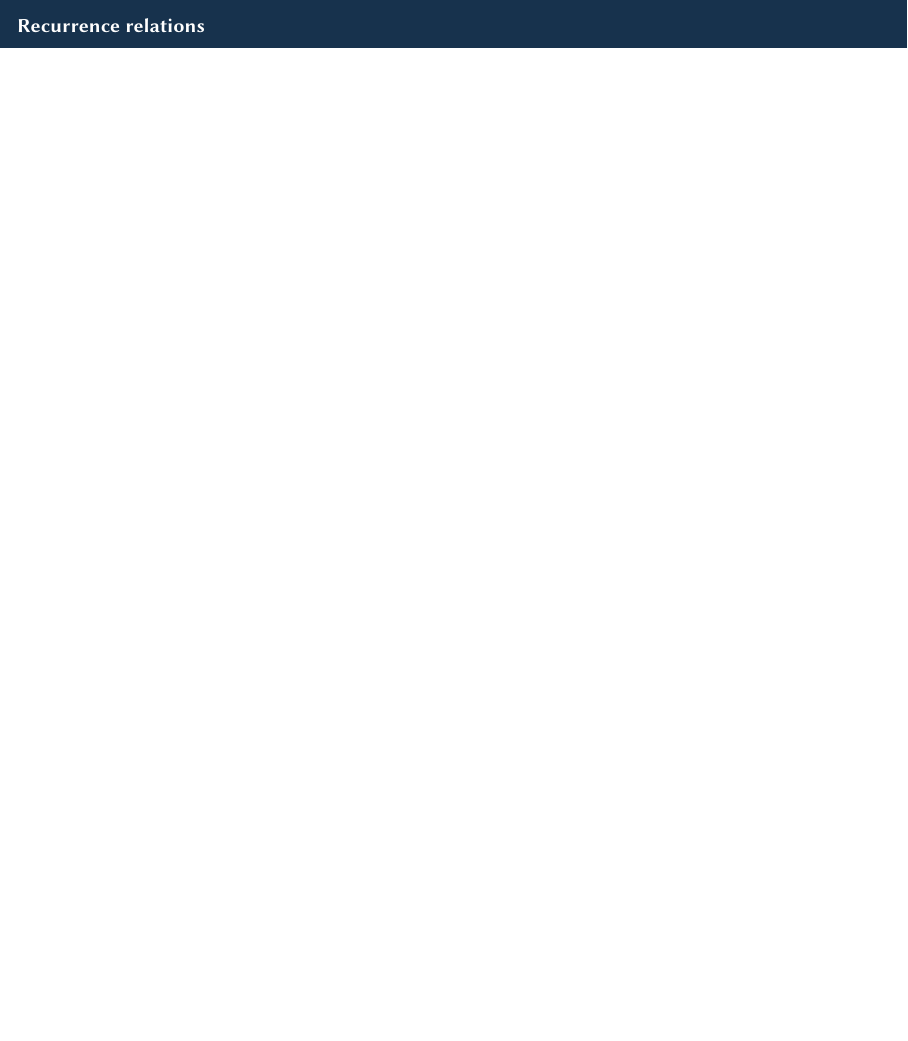
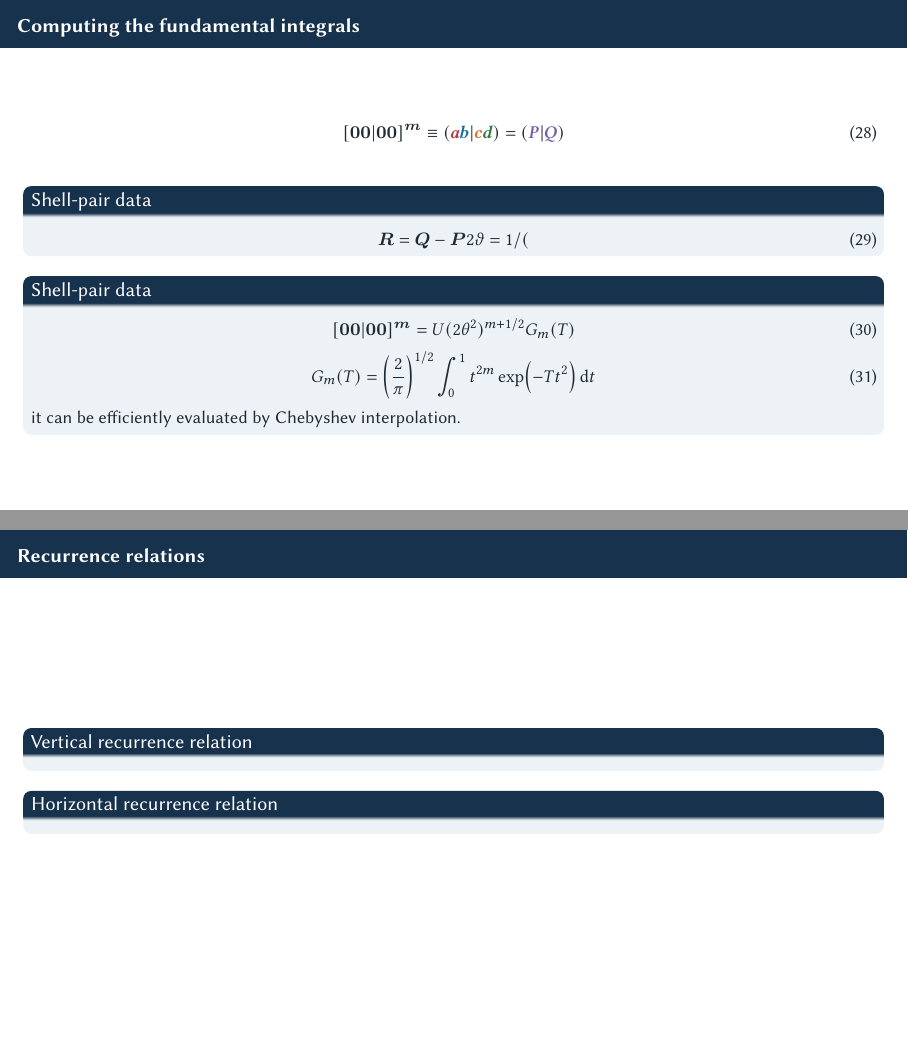
Before and after one commit to pfloos/ESQC_2026, LaTeX slides (ESQC_Loos_BF.tex): page 16 of 16 before the commit and pages 17 and 18 of 18 after it, the two joined at a grey line, the shorter picture padded with empty space. Compiled offline with pdfLaTeX.

Commit message:
saving work

```diff
--- a/ESQC_Loos_BF.tex
+++ b/ESQC_Loos_BF.tex
@@ -79,6 +79,8 @@
 % bold symbols
 \newcommand{\ba}{\boldsymbol{a}}
 \newcommand{\bb}{\boldsymbol{b}}
+\newcommand{\bc}{\boldsymbol{c}}
+\newcommand{\bd}{\boldsymbol{d}}
 \newcommand{\bk}{\boldsymbol{k}}
 \newcommand{\br}{\boldsymbol{r}}
 \newcommand{\bx}{\boldsymbol{x}}
@@ -93,6 +95,7 @@
 \newcommand{\bJ}{\boldsymbol{J}}
 \newcommand{\bK}{\boldsymbol{K}}
 \newcommand{\bP}{\boldsymbol{P}}
+\newcommand{\bQ}{\boldsymbol{Q}}
 \newcommand{\bI}{\boldsymbol{1}}
 \newcommand{\bU}{\boldsymbol{U}}
 \newcommand{\bO}{\boldsymbol{0}}
@@ -651,7 +670,34 @@ decoration={snake,
 	\end{itemize}
 \end{frame}
 
+\begin{frame}{Computing the fundamental integrals}
+	\begin{equation}
+		\sbraket{\bO\bO}{\bO\bO}^{\bm{m}}
+		\equiv (\bm{\red{a}} \bm{\blue{b}}|\bm{\orange{c}} \bm{\green{d}})
+		= (\bm{\violet{P}}|\bm{\violet{Q}})
+	\end{equation}
+	\begin{block}{Shell-pair data}
+		\begin{equation}
+			\bR = \bQ - \bP
+			2\vartheta = 1/(
+		\end{equation}
+	\end{block}
+	\begin{block}{Shell-pair data}
+		\begin{equation}
+			\sbraket{\bO\bO}{\bO\bO}^{\bm{m}} = U (2\theta^2)^{m+1/2} G_m(T)
+		\end{equation}
+		\begin{equation}
+			G_m(T) = \qty( \frac{2}{\pi} )^{1/2} \int_0^1 t^{2m} \exp(-T t^2) \dd{t}
+		\end{equation}
+		it can be efficiently evaluated by Chebyshev interpolation.
+	\end{block}
+\end{frame}
+
 \begin{frame}{Recurrence relations}
+	\begin{block}{Vertical recurrence relation}
+	\end{block}
+	\begin{block}{Horizontal recurrence relation}
+	\end{block}
 \end{frame}
 
 
```
Also changed, not shown: todo.md (added, +14 -0 lines), ESQC_Loos_BF.tex (16 more changed lines).
